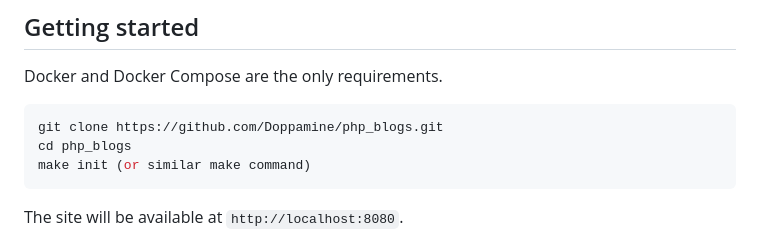
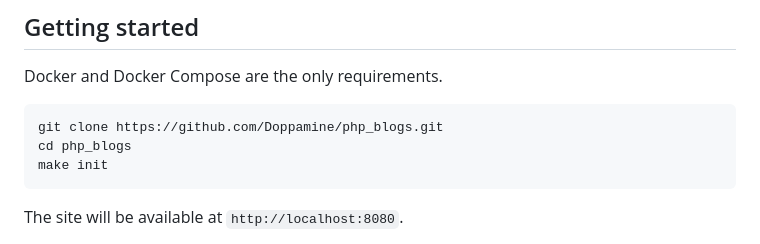
Before and after one commit to Doppamine/php_blogs, a Markdown page: README.md, the part around the change. Rendered like a GitHub page.

Commit message:
fix: README initialization fix (removed unnecessary comment)

````diff
--- a/README.md
+++ b/README.md
@@ -13,7 +13,7 @@ Docker and Docker Compose are the only requirements.
 ```bash
 git clone https://github.com/Doppamine/php_blogs.git
 cd php_blogs
-make init (or similar make command)
+make init
 ```
 
 The site will be available at `http://localhost:8080`.
````
